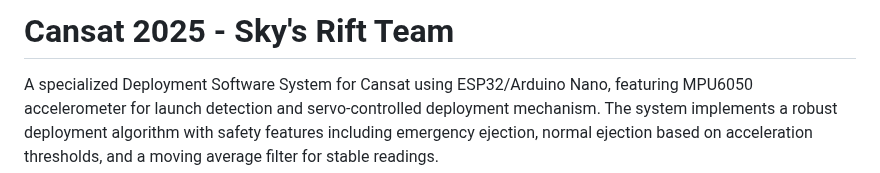
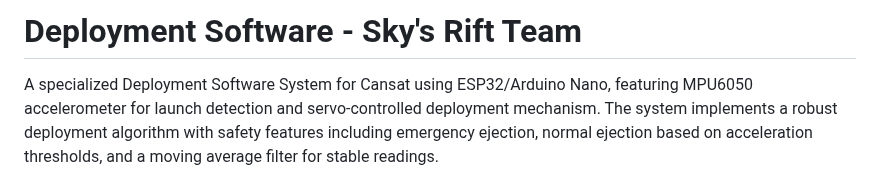
Before and after one commit to itertius/Cansat2025, a Markdown page: README.md, the part around the change. Rendered like a GitHub page.

```diff
--- a/README.md
+++ b/README.md
@@ -1,4 +1,4 @@
-# Cansat 2025 - Sky's Rift Team
+# Deployment Software - Sky's Rift Team
 
 A specialized Deployment Software System for Cansat using ESP32/Arduino Nano, featuring MPU6050 accelerometer for launch detection and servo-controlled deployment mechanism. The system implements a robust deployment algorithm with safety features including emergency ejection, normal ejection based on acceleration thresholds, and a moving average filter for stable readings.
 
```
